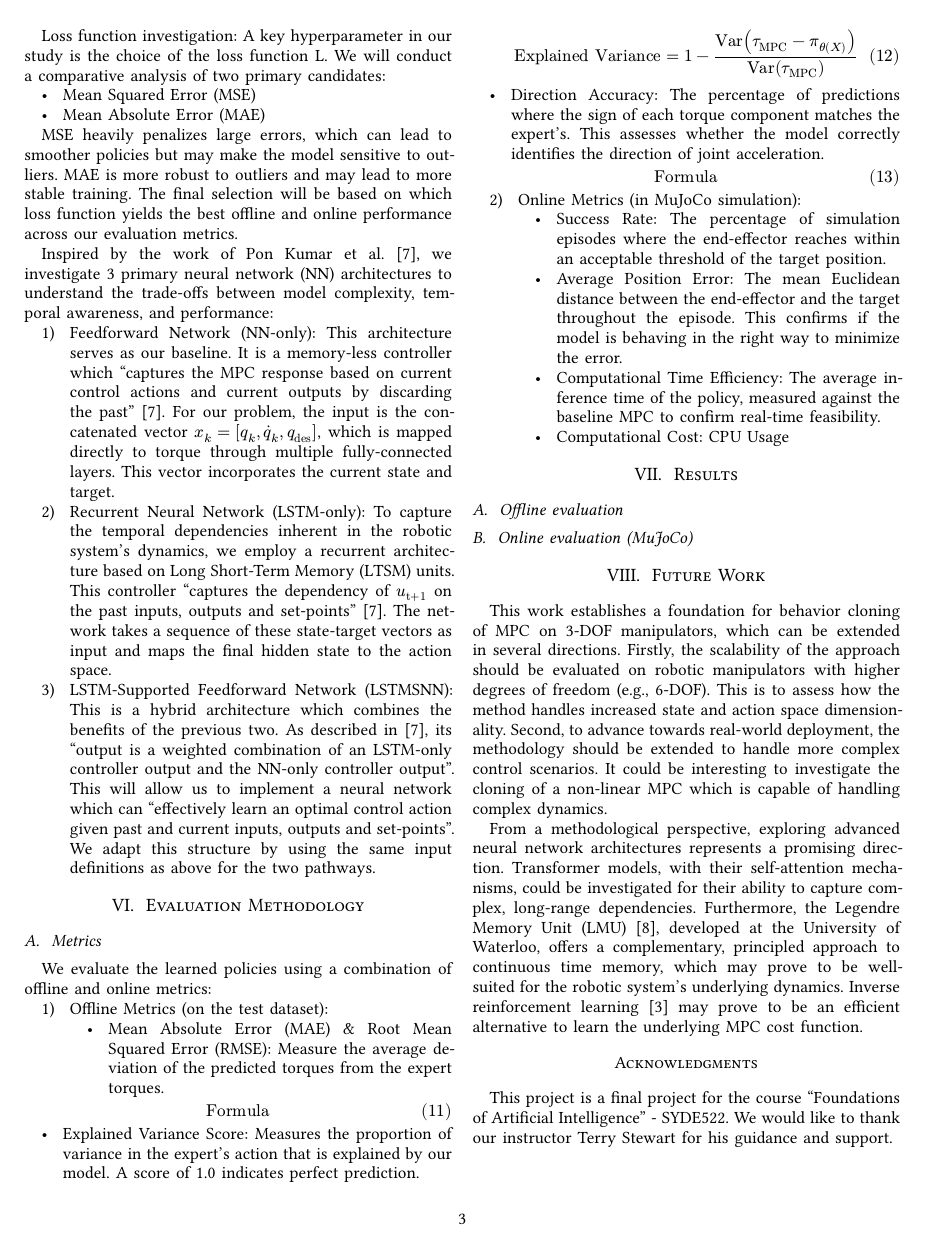
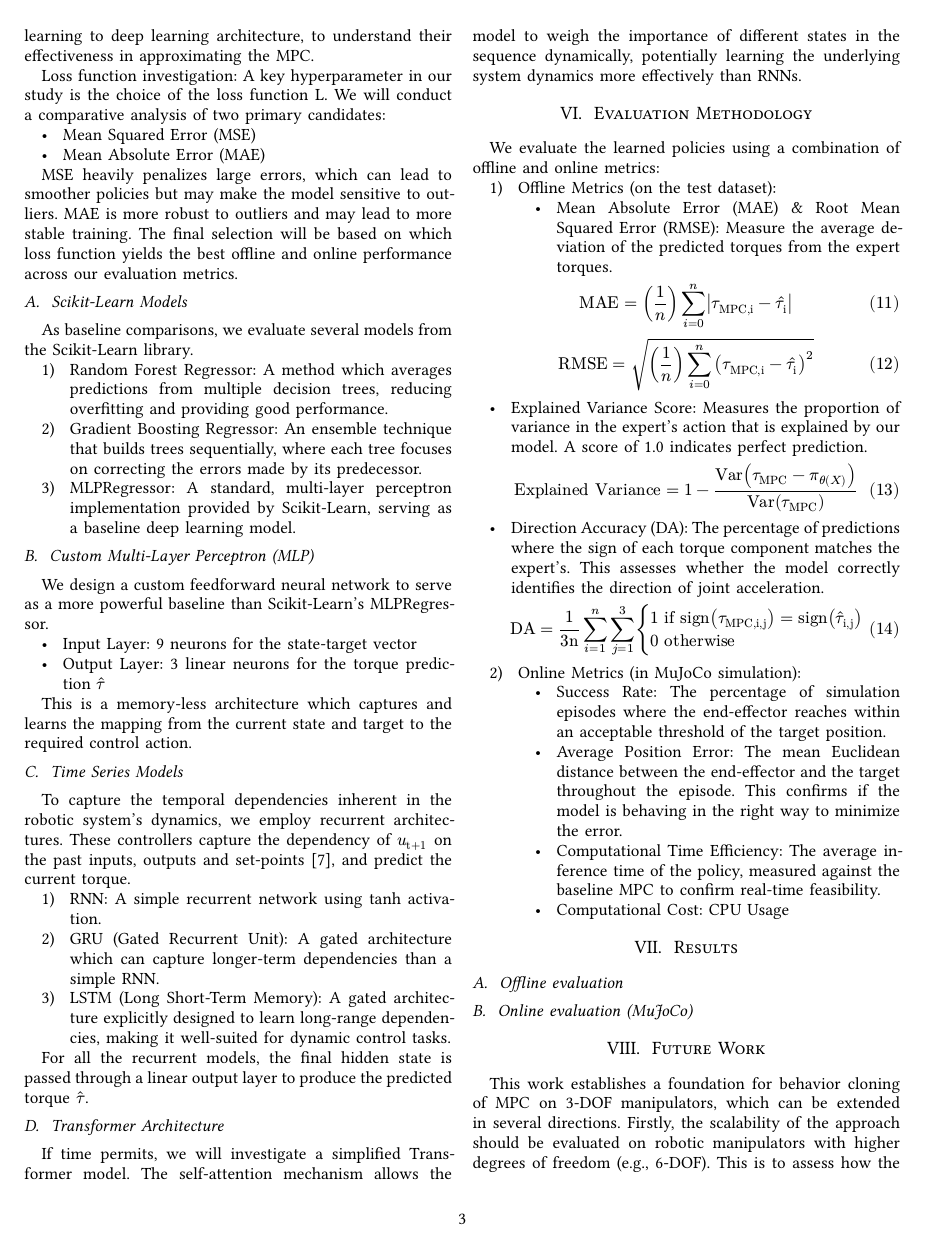
Before and after one commit to theguega/mpc_neural_surrogate, a Typst document (report/main.typ): page 3 of 4. The pictures show the PDF file report/main.pdf that the author committed with the source.

Commit message:
Updated Report
Added:

Section 5:
Scikit-Learn models
Custom MLP
RNN
Transformers

Added formulae (MAE, RMSE, DA)

```diff
--- a/report/main.typ
+++ b/report/main.typ
@@ -175,7 +175,7 @@ $
   min_theta quad L(pi_theta(X), tau_"MPC")
 $
 
-where $L$ is a loss function that measures the difference between the predicted torque and the expert MPC torque.
+where $L$ is a loss function that measures the difference between the predicted torque and the expert MPC torque. We investigate a range of models, from traditional machine learning to deep learning architecture, to understand their effectiveness in approximating the MPC.
 
 Loss function investigation: A key hyperparameter in our study is the choice of the loss function L. We will conduct a comparative analysis of two primary candidates:
 
@@ -184,18 +184,38 @@ Loss function investigation: A key hyperparameter in our study is the choice of
 
 MSE heavily penalizes large errors, which can lead to smoother policies but may make the model sensitive to outliers. MAE is more robust to outliers and may lead to more stable training. The final selection will be based on which loss function yields the best offline and online performance across our evaluation metrics.
 
-Inspired by the work of Pon Kumar et al. @PonKumar2018, we investigate 3 primary neural network (NN) architectures to understand the trade-offs between model complexity, temporal awareness, and performance:
+== Scikit-Learn Models
 
-1. Feedforward Network (NN-only): This architecture serves as our baseline. It is a memory-less controller which "captures the MPC response based on current control actions and current outputs by discarding the past" @PonKumar2018. For our problem, the input is the concatenated vector $x_k = [q_k, dot(q)_k, q_"des"]$, which is mapped directly to torque through multiple fully-connected layers. This vector incorporates the current state and target.
-2. Recurrent Neural Network (LSTM-only): To capture the temporal dependencies inherent in the robotic system's dynamics, we employ a recurrent architecture based on Long Short-Term Memory (LTSM) units. This controller "captures the dependency of $u_"t+1"$ on the past inputs, outputs and set-points" @PonKumar2018. The network takes a sequence of these state-target vectors as input and maps the final hidden state to the action space.
-3. LSTM-Supported Feedforward Network (LSTMSNN): This is a hybrid architecture which combines the benefits of the previous two. As described in @PonKumar2018, its "output is a weighted combination of an LSTM-only controller output and the NN-only controller output". This will allow us to implement a neural network which can "effectively learn an optimal control action given past and current inputs, outputs and set-points". We adapt this structure by using the same input definitions as above for the two pathways.
+As baseline comparisons, we evaluate several models from the Scikit-Learn library.
+
+1. Random Forest Regressor: A method which averages predictions from multiple decision trees, reducing overfitting and providing good performance.
+2. Gradient Boosting Regressor: An ensemble technique that builds trees sequentially, where each tree focuses on correcting the errors made by its predecessor.
+3. MLPRegressor: A standard, multi-layer perceptron implementation provided by Scikit-Learn, serving as a baseline deep learning model.
+
+== Custom Multi-Layer Perceptron (MLP)
+
+We design a custom feedforward neural network to serve as a more powerful baseline than Scikit-Learn's MLPRegressor.
+- Input Layer: 9 neurons for the state-target vector
+- Output Layer: 3 linear neurons for the torque prediction $hat(tau)$
+
+This is a memory-less architecture which captures and learns the mapping from the current state and target to the required control action.
+
+== Time Series Models
+
+To capture the temporal dependencies inherent in the robotic system's dynamics, we employ recurrent architectures. These controllers capture the dependency of $u_"t+1"$ on the past inputs, outputs and set-points @PonKumar2018, and predict the current torque.
+1. RNN: A simple recurrent network using tanh activation.
+2. GRU (Gated Recurrent Unit): A gated architecture which can capture longer-term dependencies than a simple RNN.
+3. LSTM (Long Short-Term Memory): A gated architecture explicitly designed to learn long-range dependencies, making it well-suited for dynamic control tasks.
+
+For all the recurrent models, the final hidden state is passed through a linear output layer to produce the predicted torque $hat(tau)$.
+
+== Transformer Architecture
+
+If time permits, we will investigate a simplified Transformer model. The self-attention mechanism allows the model to weigh the importance of different states in the sequence dynamically, potentially learning the underlying system dynamics more effectively than RNNs.
 
 = Evaluation Methodology
-
-== Metrics
 
 We evaluate the learned policies using a combination of offline and online metrics:
 1. Offline Metrics (on the test dataset):
   - Mean Absolute Error (MAE) & Root Mean Squared Error (RMSE): Measure the average deviation of the predicted torques from the expert torques.
 $
-  "Formula"
@@ -208,5 +232,8 @@ $
 $
-  "Formula"
+  "DA" = 1/"3n"sum_(i=1)^n sum_(j=1)^3 cases(
+    1 "if" "sign"(tau_"MPC,i,j") = "sign"(hat(tau)_"i,j"),
+    0 "otherwise"
+  )
 $
 
 2. Online Metrics (in MuJoCo simulation):
```
Also changed, not shown: report/main.pdf, report/main.typ (6 more changed lines).
